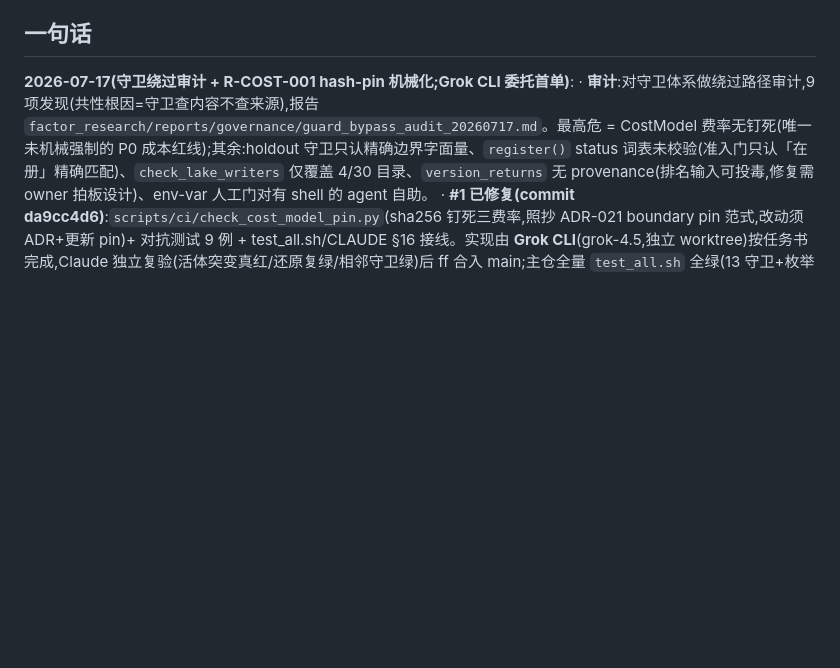
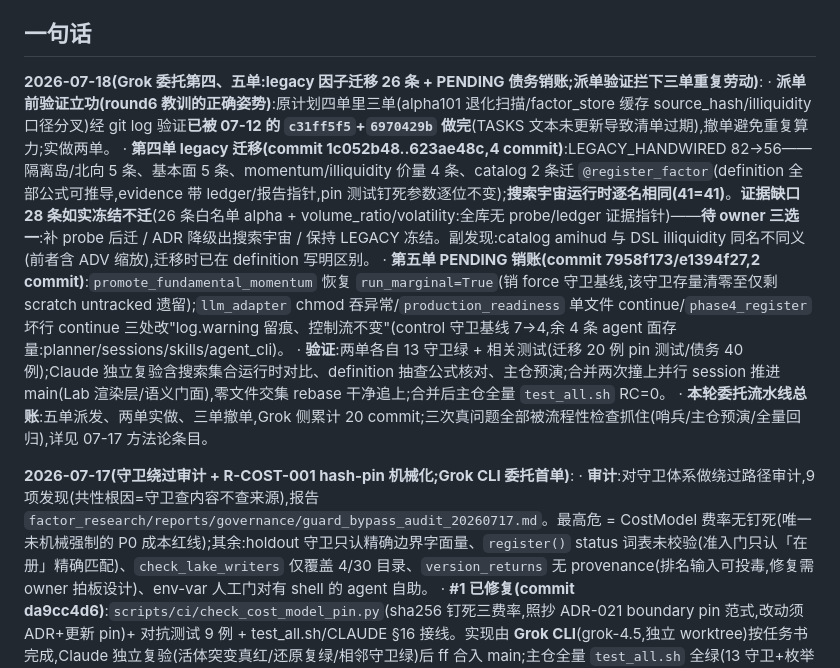
Before and after one commit to zhaoyuerang-stack/astock, a Markdown page: STATUS.md, the part around one of its changes. Rendered like a GitHub page; blank space fills up the shorter version.

Commit message:
docs(status): 同步 Grok 委托四五单落地(legacy 迁移 26 条 + PENDING 销账)
为什么:
两单已合入 main(1c052b48..e1394f27),STATUS 需记录:派单前验证拦下三单
重复劳动(07-12 已做,TASKS 文本过期)、82→56 迁移与 28 条证据缺口待 owner
三选一、PENDING 销账后各守卫存量余额。

验证:主仓全量 test_all.sh 显式 RC=0(🎉)。

Co-Authored-By: Claude Fable 5 <noreply@anthropic.com>
Claude-Session: b05e1fad-d542-4662-ac43-d0ee8c19518f

```diff
--- a/STATUS.md
+++ b/STATUS.md
@@ -4,5 +4,12 @@
 
 ## 一句话
+
+**2026-07-18(Grok 委托第四、五单:legacy 因子迁移 26 条 + PENDING 债务销账;派单验证拦下三单重复劳动)**:
+  · **派单前验证立功(round6 教训的正确姿势)**:原计划四单里三单(alpha101 退化扫描/factor_store 缓存 source_hash/illiquidity 口径分叉)经 git log 验证**已被 07-12 的 `c31ff5f5`+`6970429b` 做完**(TASKS 文本未更新导致清单过期),撤单避免重复算力;实做两单。
+  · **第四单 legacy 迁移(commit 1c052b48..623ae48c,4 commit)**:LEGACY_HANDWIRED 82→56——隔离岛/北向 5 条、基本面 5 条、momentum/illiquidity 价量 4 条、catalog 2 条迁 `@register_factor`(definition 全部公式可推导,evidence 带 ledger/报告指针,pin 测试钉死参数逐位不变);**搜索宇宙运行时逐名相同(41=41)**。**证据缺口 28 条如实冻结不迁**(26 条白名单 alpha + volume_ratio/volatility:全库无 probe/ledger 证据指针)——**待 owner 三选一**:补 probe 后迁 / ADR 降级出搜索宇宙 / 保持 LEGACY 冻结。副发现:catalog amihud 与 DSL illiquidity 同名不同义(前者含 ADV 缩放),迁移时已在 definition 写明区别。
+  · **第五单 PENDING 销账(commit 7958f173/e1394f27,2 commit)**:`promote_fundamental_momentum` 恢复 `run_marginal=True`(销 force 守卫基线,该守卫存量清零至仅剩 scratch untracked 遗留);`llm_adapter` chmod 吞异常/`production_readiness` 单文件 continue/`phase4_register` 坏行 continue 三处改"log.warning 留痕、控制流不变"(control 守卫基线 7→4,余 4 条 agent 面存量:planner/sessions/skills/agent_cli)。
+  · **验证**:两单各自 13 守卫绿 + 相关测试(迁移 20 例 pin 测试/债务 40 例);Claude 独立复验含搜索集合运行时对比、definition 抽查公式核对、主仓预演;合并两次撞上并行 session 推进 main(Lab 渲染层/语义门面),零文件交集 rebase 干净追上;合并后主仓全量 `test_all.sh` RC=0。
+  · **本轮委托流水线总账**:五单派发、两单实做、三单撤单,Grok 侧累计 20 commit;三次真问题全部被流程性检查抓住(哨兵/主仓预演/全量回归),详见 07-17 方法论条目。
 
 **2026-07-17(守卫绕过审计 + R-COST-001 hash-pin 机械化;Grok CLI 委托首单)**:
   · **审计**:对守卫体系做绕过路径审计,9 项发现(共性根因=守卫查内容不查来源),报告 `factor_research/reports/governance/guard_bypass_audit_20260717.md`。最高危 = CostModel 费率无钉死(唯一未机械强制的 P0 成本红线);其余:holdout 守卫只认精确边界字面量、`register()` status 词表未校验(准入门只认「在册」精确匹配)、`check_lake_writers` 仅覆盖 4/30 目录、`version_returns` 无 provenance(排名输入可投毒,修复需 owner 拍板设计)、env-var 人工门对有 shell 的 agent 自助。
```
Also changed, not shown: other parts of STATUS.md (+1 -1 lines).
